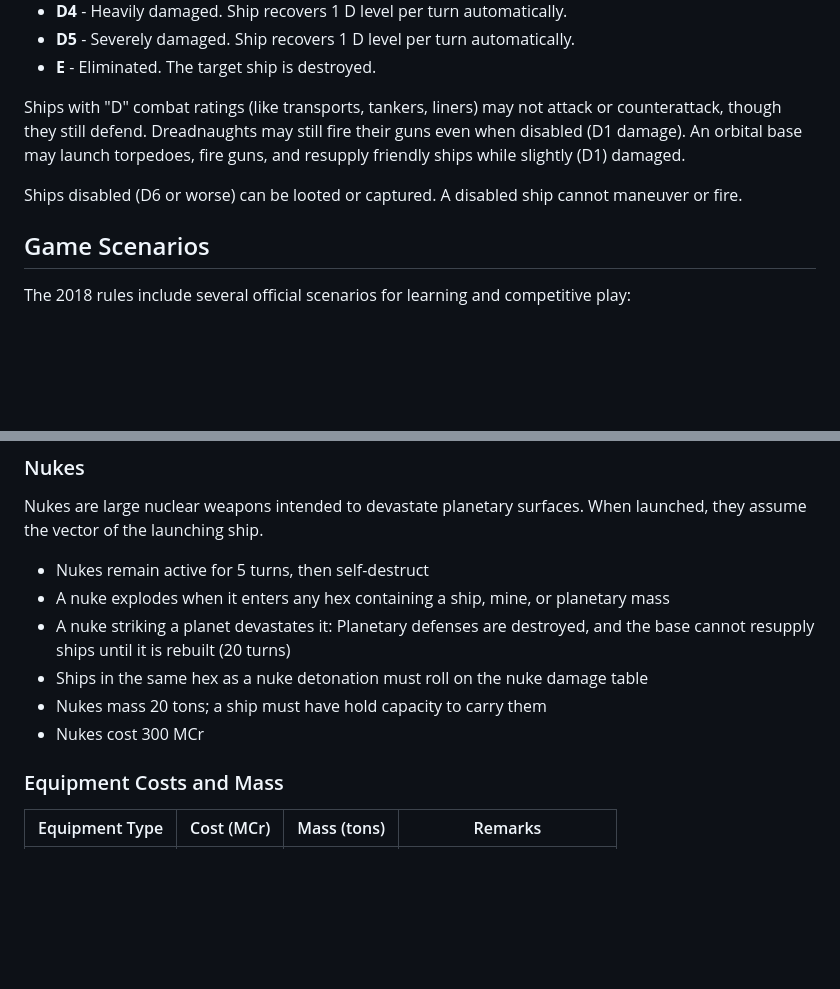
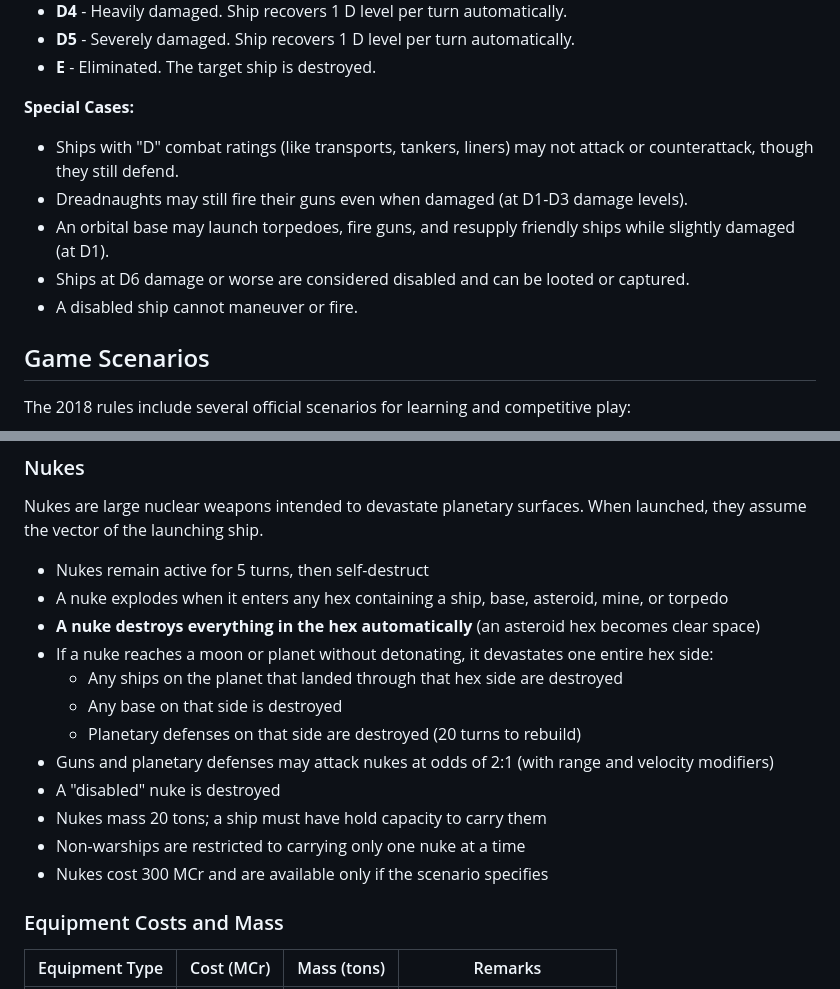
Before and after one commit to anicolao/triplanetary, a Markdown page: RULES.md, 2 parts joined by grey strips. Rendered like a GitHub page; blank space fills up the shorter version.

Commit message:
Fix: Clarify disabled ship terminology and nuke damage rules
Co-authored-by: egirard <1771964+egirard@users.noreply.github.com>

```diff
--- a/RULES.md
+++ b/RULES.md
@@ -179,9 +179,12 @@ The velocity difference between attacker and defender affects accuracy:
 - **D5** - Severely damaged. Ship recovers 1 D level per turn automatically.
 - **E** - Eliminated. The target ship is destroyed.
 
-Ships with "D" combat ratings (like transports, tankers, liners) may not attack or counterattack, though they still defend. Dreadnaughts may still fire their guns even when disabled (D1 damage). An orbital base may launch torpedoes, fire guns, and resupply friendly ships while slightly (D1) damaged.
-
-Ships disabled (D6 or worse) can be looted or captured. A disabled ship cannot maneuver or fire.
+**Special Cases:**
+- Ships with "D" combat ratings (like transports, tankers, liners) may not attack or counterattack, though they still defend.
+- Dreadnaughts may still fire their guns even when damaged (at D1-D3 damage levels).
+- An orbital base may launch torpedoes, fire guns, and resupply friendly ships while slightly damaged (at D1).
+- Ships at D6 damage or worse are considered disabled and can be looted or captured.
+- A disabled ship cannot maneuver or fire.
 
 ## Game Scenarios
 
@@ -357,11 +360,17 @@ Torpedoes are large single mines with drive systems for both launch and terminal
 ### Nukes
 Nukes are large nuclear weapons intended to devastate planetary surfaces. When launched, they assume the vector of the launching ship.
 - Nukes remain active for 5 turns, then self-destruct
-- A nuke explodes when it enters any hex containing a ship, mine, or planetary mass
-- A nuke striking a planet devastates it: Planetary defenses are destroyed, and the base cannot resupply ships until it is rebuilt (20 turns)
-- Ships in the same hex as a nuke detonation must roll on the nuke damage table
+- A nuke explodes when it enters any hex containing a ship, base, asteroid, mine, or torpedo
+- **A nuke destroys everything in the hex automatically** (an asteroid hex becomes clear space)
+- If a nuke reaches a moon or planet without detonating, it devastates one entire hex side:
+  - Any ships on the planet that landed through that hex side are destroyed
+  - Any base on that side is destroyed
+  - Planetary defenses on that side are destroyed (20 turns to rebuild)
+- Guns and planetary defenses may attack nukes at odds of 2:1 (with range and velocity modifiers)
+- A "disabled" nuke is destroyed
 - Nukes mass 20 tons; a ship must have hold capacity to carry them
-- Nukes cost 300 MCr
+- Non-warships are restricted to carrying only one nuke at a time
+- Nukes cost 300 MCr and are available only if the scenario specifies
 
 ### Equipment Costs and Mass
 
```
